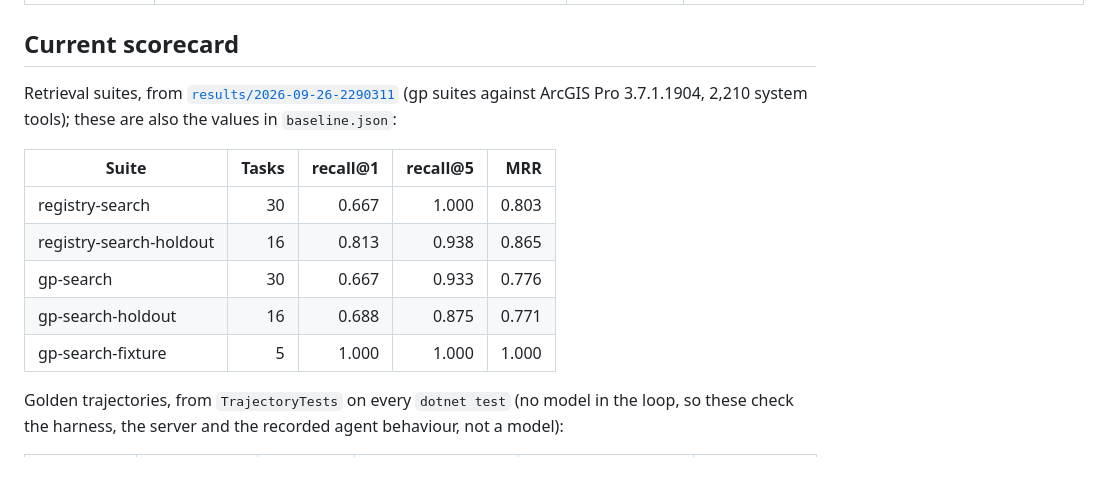
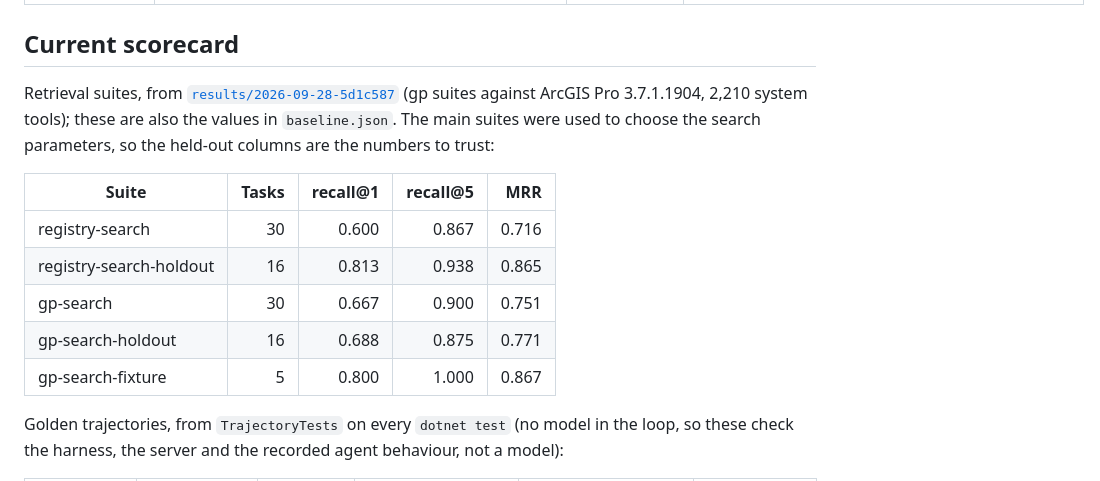
Before and after one commit to nicoazel/ArcGISPro.MCP, a Markdown page: evals/README.md, the part around one of its changes. Rendered like a GitHub page.

```diff
--- a/evals/README.md
+++ b/evals/README.md
@@ -16,16 +16,17 @@ run by hand.
 
 ## Current scorecard
 
-Retrieval suites, from [`results/2026-09-26-2290311`](results/2026-09-26-2290311/scorecard.md) (gp suites
-against ArcGIS Pro 3.7.1.1904, 2,210 system tools); these are also the values in `baseline.json`:
+Retrieval suites, from [`results/2026-09-28-5d1c587`](results/2026-09-28-5d1c587/scorecard.md) (gp suites
+against ArcGIS Pro 3.7.1.1904, 2,210 system tools); these are also the values in `baseline.json`. The main
+suites were used to choose the search parameters, so the held-out columns are the numbers to trust:
 
 | Suite | Tasks | recall@1 | recall@5 | MRR |
 |---|---:|---:|---:|---:|
-| registry-search | 30 | 0.667 | 1.000 | 0.803 |
+| registry-search | 30 | 0.600 | 0.867 | 0.716 |
 | registry-search-holdout | 16 | 0.813 | 0.938 | 0.865 |
-| gp-search | 30 | 0.667 | 0.933 | 0.776 |
+| gp-search | 30 | 0.667 | 0.900 | 0.751 |
 | gp-search-holdout | 16 | 0.688 | 0.875 | 0.771 |
-| gp-search-fixture | 5 | 1.000 | 1.000 | 1.000 |
+| gp-search-fixture | 5 | 0.800 | 1.000 | 0.867 |
 
 Golden trajectories, from `TrajectoryTests` on every `dotnet test` (no model in the loop, so these
 check the harness, the server and the recorded agent behaviour, not a model):
```
Also changed, not shown: other parts of evals/README.md (+38 -13 lines).
